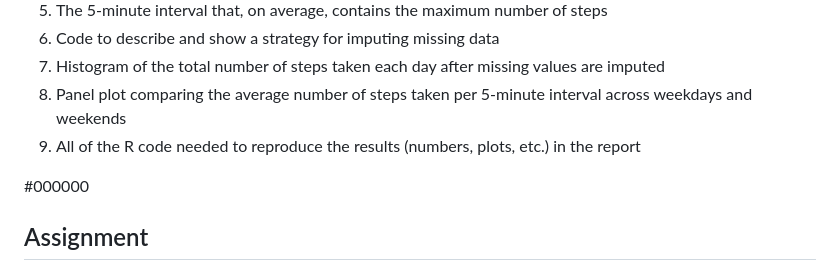
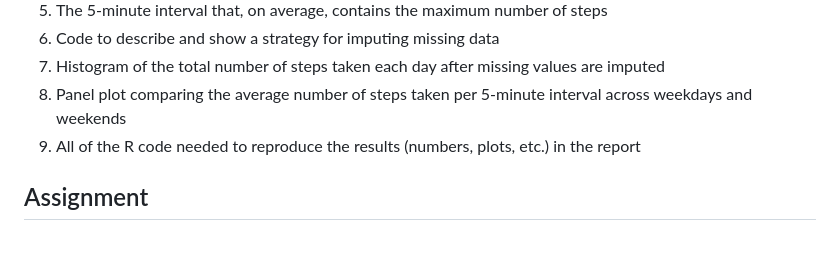
Before and after one commit to SonjaJanssen/Reproducible-Research-Week-2-Project-1, a Markdown page: README.md, the part around the change. Drawn GitHub-style; blank space fills up the shorter version.

```diff
--- a/README.md
+++ b/README.md
@@ -32,9 +32,6 @@ The dataset is stored in a comma-separated-value (CSV) file and there are a tota
 7.  Histogram of the total number of steps taken each day after missing values are imputed
 8.  Panel plot comparing the average number of steps taken per 5-minute interval across weekdays and weekends
 9.  All of the R code needed to reproduce the results (numbers, plots, etc.) in the report
-
-#000000
-
 
 ## Assignment
 This assignment will be described in multiple parts. You will need to write a report that answers the questions detailed below. Ultimately, you will need to complete the entire assignment in a "single R markdown" document that can be processed by knitr and be transformed into an HTML file.
```
